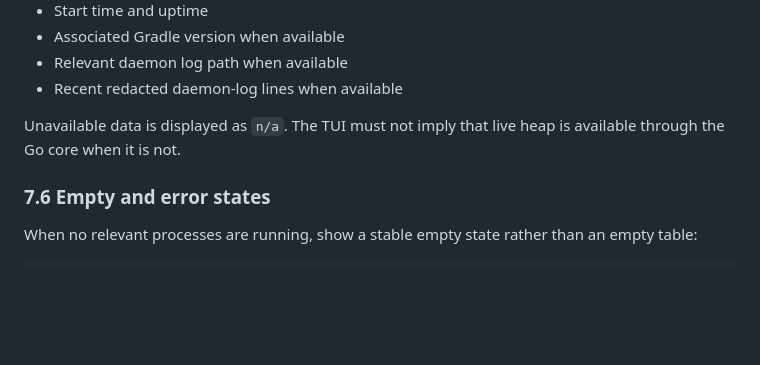
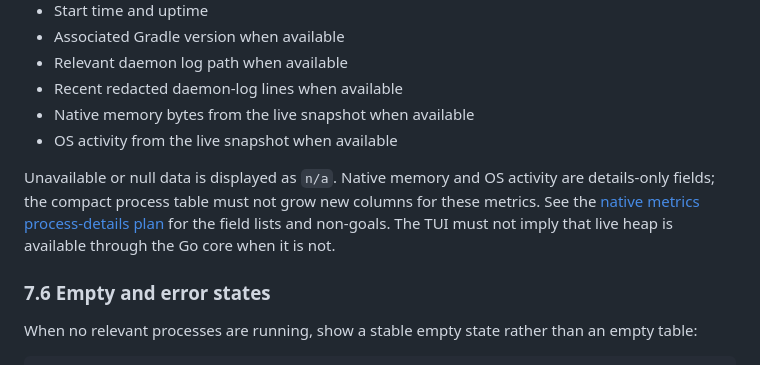
Before and after one commit to cdsap/daemonitor, a Markdown page: docs/specs/daemonitor-native-cli-tui-spec.md, the part around the change. Drawn GitHub-style; blank space fills up the shorter version.

Commit message:
fix: docs: align tui spec §7.5 with native metrics in process details (#435)

```diff
--- a/docs/specs/daemonitor-native-cli-tui-spec.md
+++ b/docs/specs/daemonitor-native-cli-tui-spec.md
@@ -190,8 +190,14 @@ The first version should show available fields from the current API:
 - Associated Gradle version when available
 - Relevant daemon log path when available
 - Recent redacted daemon-log lines when available
+- Native memory bytes from the live snapshot when available
+- OS activity from the live snapshot when available
 
-Unavailable data is displayed as `n/a`. The TUI must not imply that live heap is available through the Go core when it is not.
+Unavailable or null data is displayed as `n/a`. Native memory and OS activity
+are details-only fields; the compact process table must not grow new columns for
+these metrics. See the [native metrics process-details plan](../plans/2026-11-07-tui-process-details-native-metrics-spec.md)
+for the field lists and non-goals. The TUI must not imply that live heap is
+available through the Go core when it is not.
 
 ### 7.6 Empty and error states
 
```
